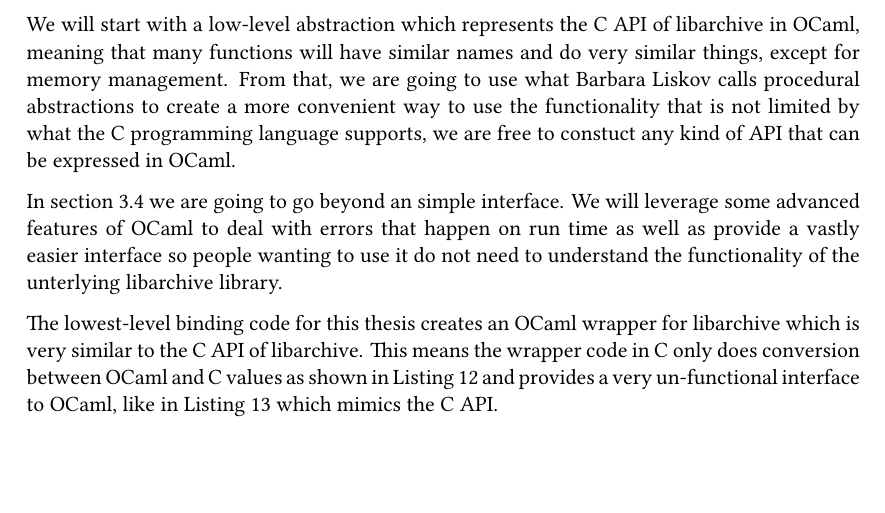
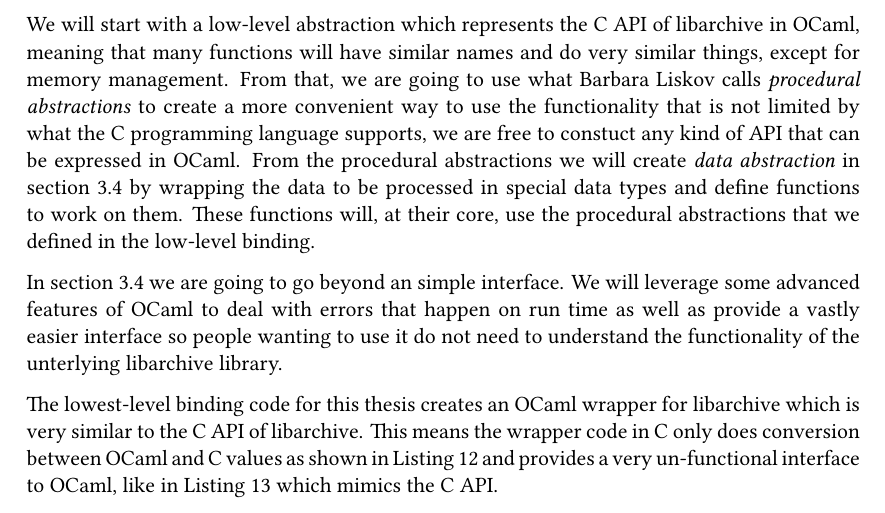
Before and after one commit to Leonidas-from-XIV/tum-bachelor, a LaTeX thesis (bachelor.tex): part of page 20 of 33, cut so that both start at the same text, the shorter picture padded with empty space. Compiled offline with XeLaTeX; a missing font is replaced by an installed copy or a similar font.

Commit message:
Added page numbers and explanations on abstractions

```diff
--- a/bachelor.tex
+++ b/bachelor.tex
@@ -826,10 +827,14 @@ more natural view of the libarchive API for high-level programmers.
 We will start with a low-level abstraction which represents the C API of
 libarchive in OCaml, meaning that many functions will have similar names and do
 very similar things, except for memory management. From that, we are going to
-use what Barbara Liskov calls procedural abstractions to create a more
+use what Barbara Liskov calls \emph{procedural abstractions} to create a more
 convenient way to use the functionality that is not limited by what the C
 programming language supports, we are free to constuct any kind of API that can
-be expressed in OCaml.
+be expressed in OCaml. From the procedural abstractions we will create
+\emph{data abstraction} in \autoref{sec:functional} by wrapping the data to be
+processed in special data types and define functions to work on them. These
+functions will, at their core, use the procedural abstractions that we defined
+in the low-level binding.
 
 In \autoref{sec:functional} we are going to go beyond an simple interface. We
 will leverage some advanced features of OCaml to deal with errors that happen
```
Also changed, not shown: bachelor.tex (9 more changed lines).
